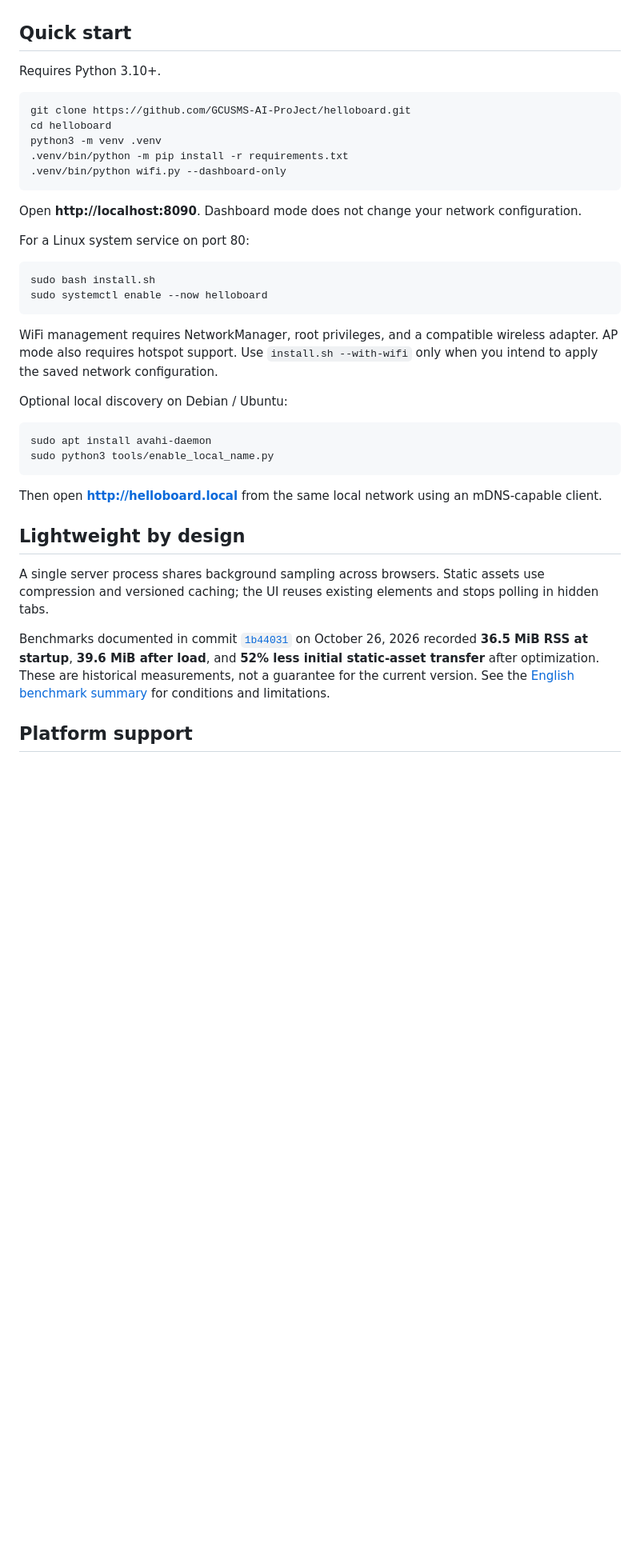
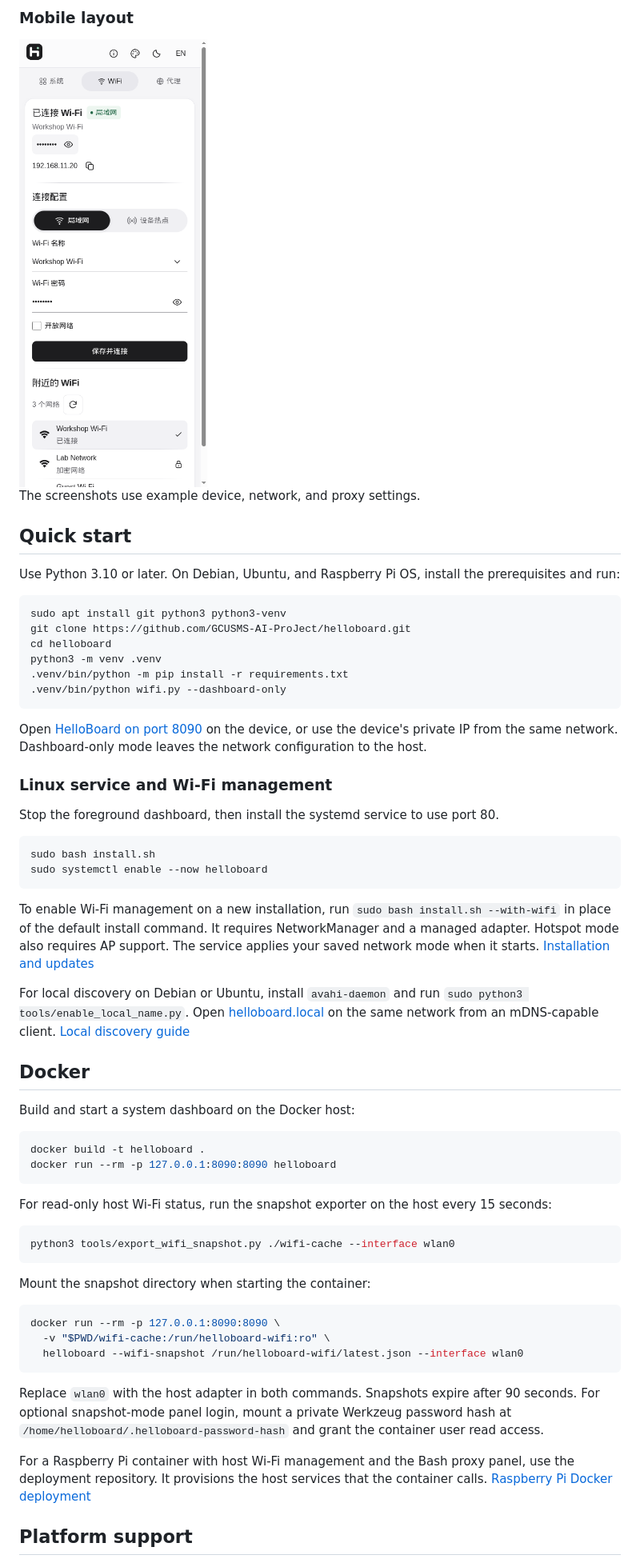
Before and after one commit to GCUSMS-AI-ProJect/helloboard, a Markdown page: README.md, the part around one of its changes. Shown at 80% size. Rendered like a GitHub page; pictures changed too: docs/images/wifi-mobile.png; blank space fills up the shorter version.

Commit message:
Showcase HelloBoard features and screenshots in README

````diff
--- a/README.md
+++ b/README.md
@@ -17,9 +46,15 @@ Monitor system resources, manage processes, and configure WiFi from a desktop or
+### Mobile layout
+
+<img src="docs/images/wifi-mobile.png" alt="Wi-Fi configuration on a phone" width="360">
+
+The screenshots use example device, network, and proxy settings.
 
 ## Quick start
 
-Requires Python 3.10+.
+Use Python 3.10 or later. On Debian, Ubuntu, and Raspberry Pi OS, install the prerequisites and run:
 
 ```bash
+sudo apt install git python3 python3-venv
 git clone https://github.com/GCUSMS-AI-ProJect/helloboard.git
 cd helloboard
 python3 -m venv .venv
@@ -27,31 +62,47 @@ python3 -m venv .venv
 .venv/bin/python wifi.py --dashboard-only
 ```
 
-Open **http://localhost:8090**. Dashboard mode does not change your network configuration.
+Open [HelloBoard on port 8090](http://localhost:8090) on the device, or use the device's private IP from the same network. Dashboard-only mode leaves the network configuration to the host.
 
-For a Linux system service on port 80:
+### Linux service and Wi-Fi management
+
+Stop the foreground dashboard, then install the systemd service to use port 80.
 
 ```bash
 sudo bash install.sh
 sudo systemctl enable --now helloboard
 ```
 
-WiFi management requires NetworkManager, root privileges, and a compatible wireless adapter. AP mode also requires hotspot support. Use `install.sh --with-wifi` only when you intend to apply the saved network configuration.
+To enable Wi-Fi management on a new installation, run `sudo bash install.sh --with-wifi` in place of the default install command. It requires NetworkManager and a managed adapter. Hotspot mode also requires AP support. The service applies your saved network mode when it starts. [Installation and updates](docs/getting-started.md)
 
-Optional local discovery on Debian / Ubuntu:
+For local discovery on Debian or Ubuntu, install `avahi-daemon` and run `sudo python3 tools/enable_local_name.py`. Open [helloboard.local](http://helloboard.local) on the same network from an mDNS-capable client. [Local discovery guide](docs/operations.md)
+
+## Docker
+
+Build and start a system dashboard on the Docker host:
 
 ```bash
-sudo apt install avahi-daemon
-sudo python3 tools/enable_local_name.py
+docker build -t helloboard .
+docker run --rm -p 127.0.0.1:8090:8090 helloboard
 ```
 
-Then open **http://helloboard.local** from the same local network using an mDNS-capable client.
+For read-only host Wi-Fi status, run the snapshot exporter on the host every 15 seconds:
 
-## Lightweight by design
+```bash
+python3 tools/export_wifi_snapshot.py ./wifi-cache --interface wlan0
+```
 
-A single server process shares background sampling across browsers. Static assets use compression and versioned caching; the UI reuses existing elements and stops polling in hidden tabs.
+Mount the snapshot directory when starting the container:
 
-Benchmarks documented in commit [`1b44031`](https://github.com/GCUSMS-AI-ProJect/helloboard/commit/1b44031) on October 26, 2026 recorded **36.5 MiB RSS at startup**, **39.6 MiB after load**, and **52% less initial static-asset transfer** after optimization. These are historical measurements, not a guarantee for the current version. See the [English benchmark summary](docs/benchmarks.md) for conditions and limitations.
+```bash
+docker run --rm -p 127.0.0.1:8090:8090 \
+  -v "$PWD/wifi-cache:/run/helloboard-wifi:ro" \
+  helloboard --wifi-snapshot /run/helloboard-wifi/latest.json --interface wlan0
+```
+
+Replace `wlan0` with the host adapter in both commands. Snapshots expire after 90 seconds. For optional snapshot-mode panel login, mount a private Werkzeug password hash at `/home/helloboard/.helloboard-password-hash` and grant the container user read access.
+
+For a Raspberry Pi container with host Wi-Fi management and the Bash proxy panel, use the deployment repository. It provisions the host services that the container calls. [Raspberry Pi Docker deployment](https://github.com/GCUSMS-AI-ProJect/hello_docker_pi)
 
 ## Platform support
 
````
Also changed, not shown: other parts of README.md (+46 -40 lines), docs/images/proxy-settings.png (added), docs/images/wifi-desktop.png, docs/images/wifi-hotspot.png (added).
